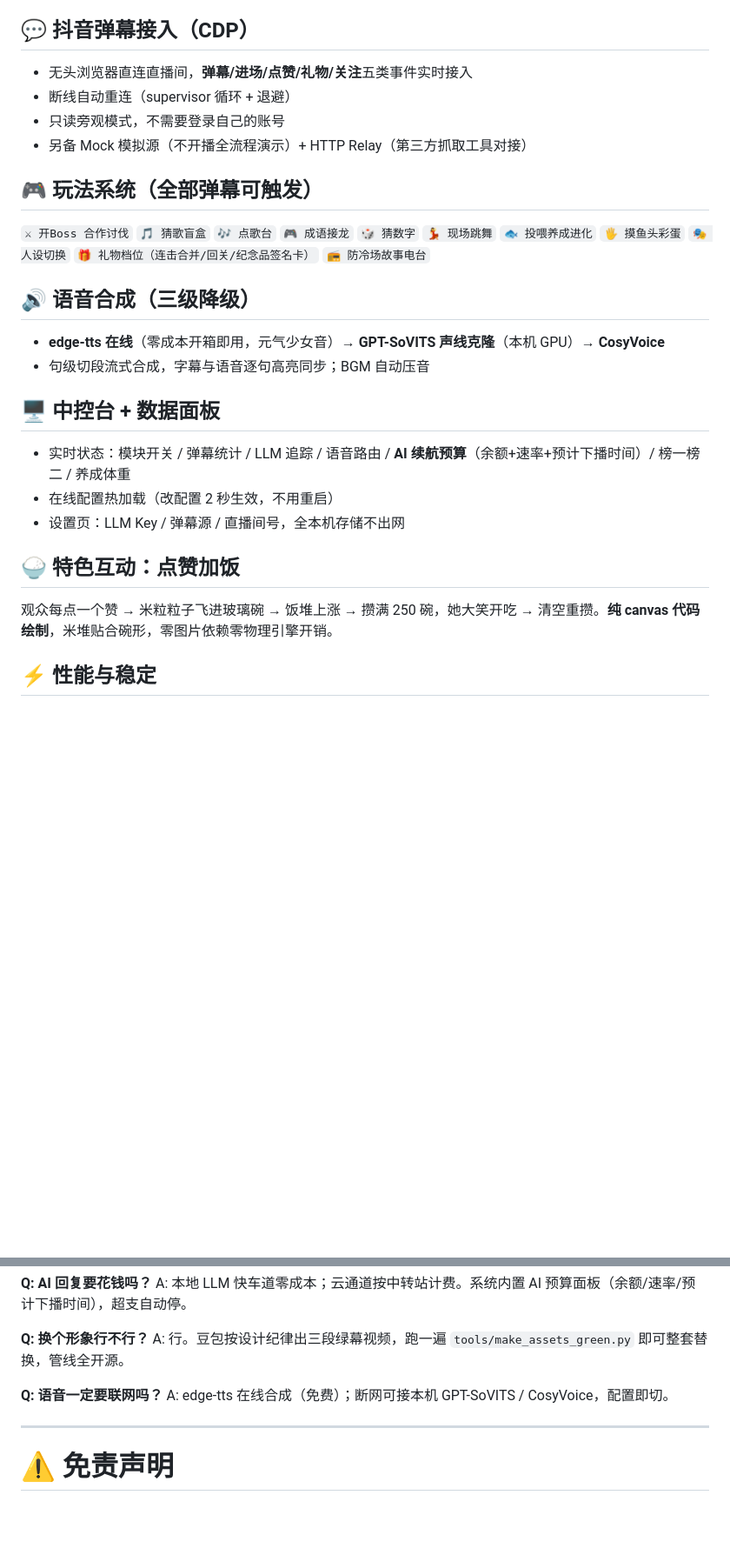
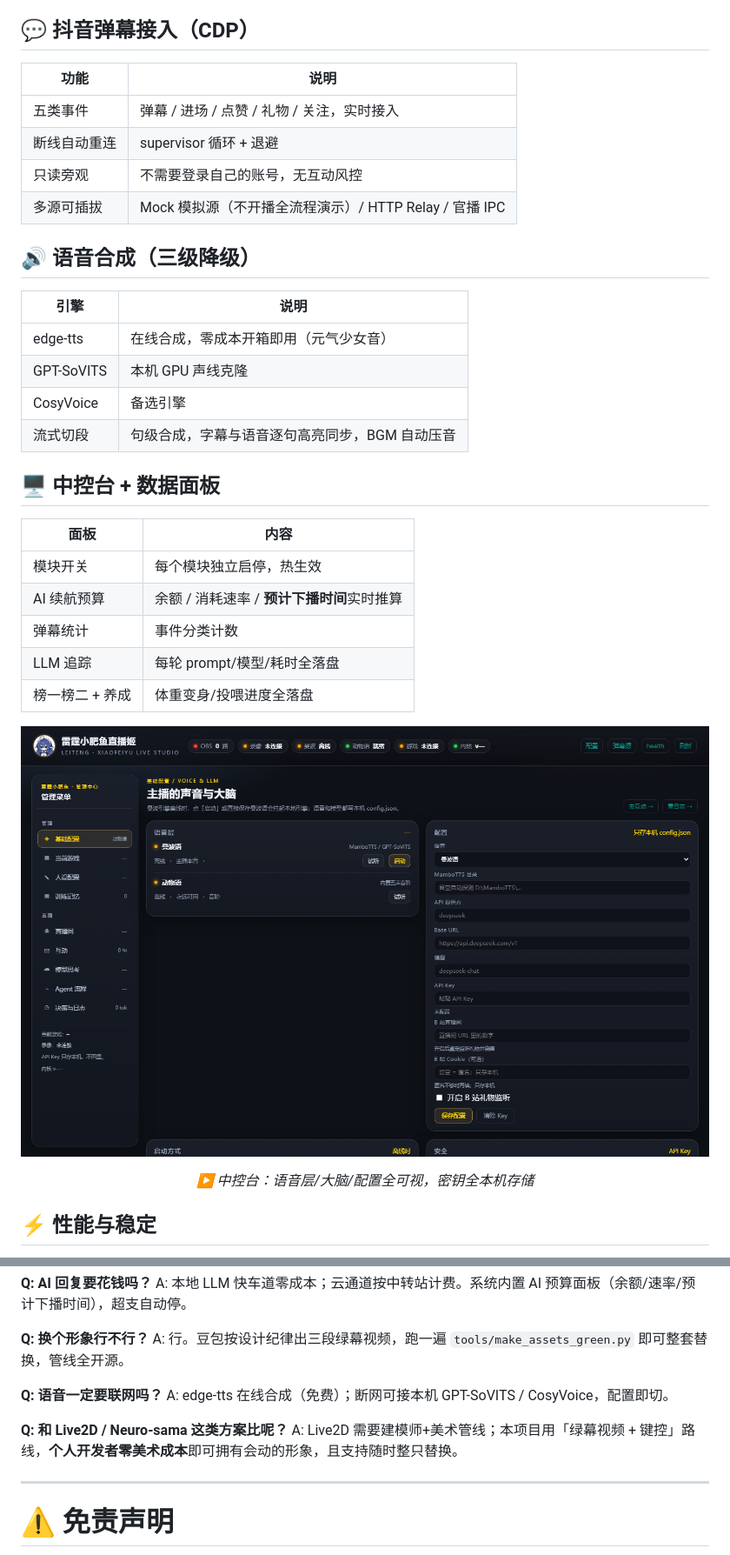
Before and after one commit to aragorn-agent/xiaoyu-live, a Markdown page: README.md, 2 parts joined by grey strips. Shown at 87% size. Drawn GitHub-style; blank space fills up the shorter version.

```diff
--- a/README.md
+++ b/README.md
@@ -63,24 +87,36 @@
 
 ## 💬 抖音弹幕接入（CDP）
-- 无头浏览器直连直播间，**弹幕/进场/点赞/礼物/关注**五类事件实时接入
-- 断线自动重连（supervisor 循环 + 退避）
-- 只读旁观模式，不需要登录自己的账号
-- 另备 Mock 模拟源（不开播全流程演示）+ HTTP Relay（第三方抓取工具对接）
-
-## 🎮 玩法系统（全部弹幕可触发）
-`⚔ 开Boss 合作讨伐` `🎵 猜歌盲盒` `🎶 点歌台` `🎮 成语接龙` `🎲 猜数字` `💃 现场跳舞` `🐟 投喂养成进化` `🖐 摸鱼头彩蛋` `🎭 人设切换` `🎁 礼物档位（连击合并/回关/纪念品签名卡）` `📻 防冷场故事电台`
+| 功能 | 说明 |
+|---|---|
+| 五类事件 | 弹幕 / 进场 / 点赞 / 礼物 / 关注，实时接入 |
+| 断线自动重连 | supervisor 循环 + 退避 |
+| 只读旁观 | 不需要登录自己的账号，无互动风控 |
+| 多源可插拔 | Mock 模拟源（不开播全流程演示）/ HTTP Relay / 官播 IPC |
 
 ## 🔊 语音合成（三级降级）
-- **edge-tts 在线**（零成本开箱即用，元气少女音）→ **GPT-SoVITS 声线克隆**（本机 GPU）→ **CosyVoice**
-- 句级切段流式合成，字幕与语音逐句高亮同步；BGM 自动压音
+| 引擎 | 说明 |
+|---|---|
+| edge-tts | 在线合成，零成本开箱即用（元气少女音） |
+| GPT-SoVITS | 本机 GPU 声线克隆 |
+| CosyVoice | 备选引擎 |
+| 流式切段 | 句级合成，字幕与语音逐句高亮同步，BGM 自动压音 |
 
 ## 🖥 中控台 + 数据面板
-- 实时状态：模块开关 / 弹幕统计 / LLM 追踪 / 语音路由 / **AI 续航预算**（余额+速率+预计下播时间）/ 榜一榜二 / 养成体重
-- 在线配置热加载（改配置 2 秒生效，不用重启）
-- 设置页：LLM Key / 弹幕源 / 直播间号，全本机存储不出网
+| 面板 | 内容 |
+|---|---|
+| 模块开关 | 每个模块独立启停，热生效 |
+| AI 续航预算 | 余额 / 消耗速率 / **预计下播时间**实时推算 |
+| 弹幕统计 | 事件分类计数 |
+| LLM 追踪 | 每轮 prompt/模型/耗时全落盘 |
+| 榜一榜二 + 养成 | 体重变身/投喂进度全落盘 |
 
-## 🍚 特色互动：点赞加饭
-观众每点一个赞 → 米粒粒子飞进玻璃碗 → 饭堆上涨 → 攒满 250 碗，她大笑开吃 → 清空重攒。**纯 canvas 代码绘制**，米堆贴合碗形，零图片依赖零物理引擎开销。
+<div align="center">
+
+![中控台](docs/images/studio.png)
+
+*▶ 中控台：语音层/大脑/配置全可视，密钥全本机存储*
+
+</div>
 
 ## ⚡ 性能与稳定
 - 舞台渲染 30fps 上限 + 暂停槽位零上传，CPU 占用低
@@ -233,6 +316,9 @@ A: 行。豆包按设计纪律出三段绿幕视频，跑一遍 `tools/make_asse
 **Q: 语音一定要联网吗？**
 A: edge-tts 在线合成（免费）；断网可接本机 GPT-SoVITS / CosyVoice，配置即切。
 
+**Q: 和 Live2D / Neuro-sama 这类方案比呢？**
+A: Live2D 需要建模师+美术管线；本项目用「绿幕视频 + 键控」路线，**个人开发者零美术成本**即可拥有会动的形象，且支持随时整只替换。
+
 ---
 
 # ⚠️ 免责声明
```
Also changed, not shown: other parts of README.md (+92 -21 lines), docs/images/bowl_empty.png (added), docs/images/bowl_full.png (added), docs/images/bubble_reply.png (added), docs/images/gift_event.png (added), 6 other files.
